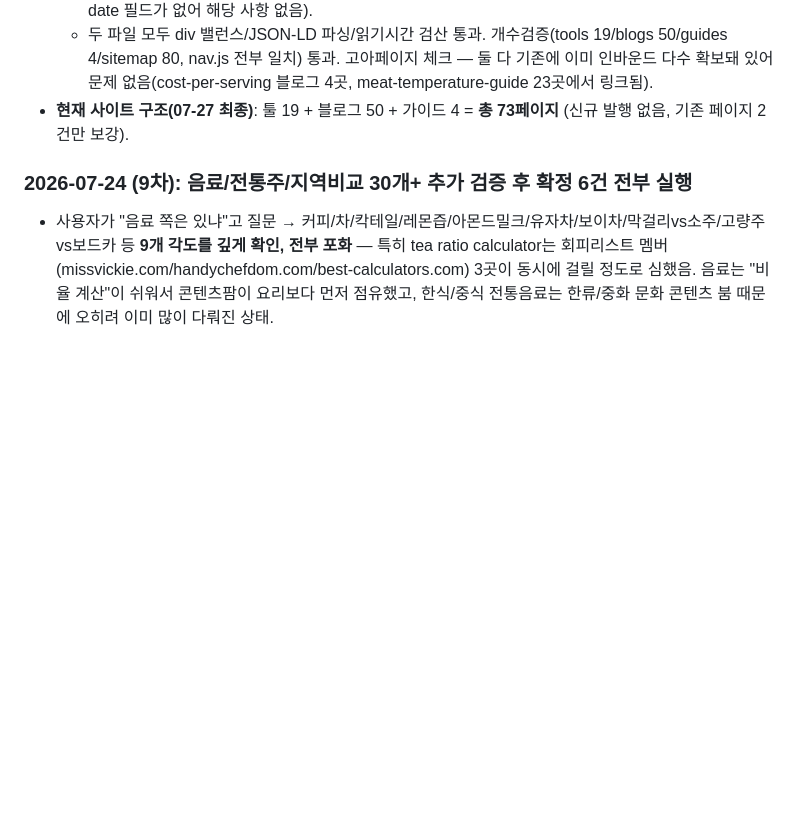
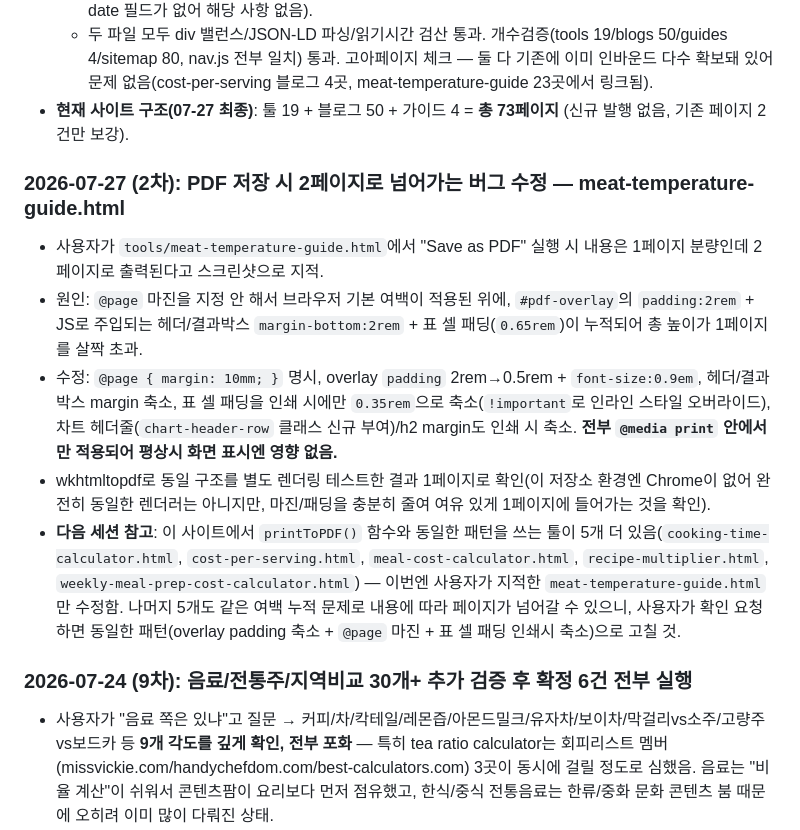
Before and after one commit to canghun13/cookingcalcs-, a Markdown page: handover.md, the part around the change. Rendered like a GitHub page; blank space fills up the shorter version.

Commit message:
handover.md: PDF 2페이지 버그 수정 내역 및 나머지 5개 툴 잠재 이슈 기록

```diff
--- a/handover.md
+++ b/handover.md
@@ -96,6 +96,13 @@ echo "nav.js GUIDES: $(sed -n '/const GUIDES/,/^];/p' assets/js/nav.js | grep -c
   2. `tools/meat-temperature-guide.html` — "Chicken vs Pork vs Beef: Why the Safe Numbers Are So Different" 비교 섹션 신규 추가. 닭고기 165°F(살모넬라/캄필로박터, 안전 마진 없음) vs 돼지고기 145°F(과거 160°F였으나 2011년 USDA가 트리키노시스 위험 감소 반영해 하향) vs 소고기 130~160°F 범위(E.coli가 표면에만 있어 시어링으로 처리되므로 내부 굽기 정도는 취향 문제) — 왜 안전온도 기준 자체가 다른지 설명하는 비교분석형 콘텐츠. FAQ 1건("Why can't chicken be medium-rare like steak?") 신규 추가(JSON-LD + 본문 양쪽). sitemap lastmod 07-27 갱신(이 페이지는 nav.js TOOLS 배열에 date 필드가 없어 해당 사항 없음).
   - 두 파일 모두 div 밸런스/JSON-LD 파싱/읽기시간 검산 통과. 개수검증(tools 19/blogs 50/guides 4/sitemap 80, nav.js 전부 일치) 통과. 고아페이지 체크 — 둘 다 기존에 이미 인바운드 다수 확보돼 있어 문제 없음(cost-per-serving 블로그 4곳, meat-temperature-guide 23곳에서 링크됨).
 - **현재 사이트 구조(07-27 최종)**: 툴 19 + 블로그 50 + 가이드 4 = **총 73페이지** (신규 발행 없음, 기존 페이지 2건만 보강).
+
+### 2026-07-27 (2차): PDF 저장 시 2페이지로 넘어가는 버그 수정 — meat-temperature-guide.html
+- 사용자가 `tools/meat-temperature-guide.html`에서 "Save as PDF" 실행 시 내용은 1페이지 분량인데 2페이지로 출력된다고 스크린샷으로 지적.
+- 원인: `@page` 마진을 지정 안 해서 브라우저 기본 여백이 적용된 위에, `#pdf-overlay`의 `padding:2rem` + JS로 주입되는 헤더/결과박스 `margin-bottom:2rem` + 표 셀 패딩(`0.65rem`)이 누적되어 총 높이가 1페이지를 살짝 초과.
+- 수정: `@page { margin: 10mm; }` 명시, overlay `padding` 2rem→0.5rem + `font-size:0.9em`, 헤더/결과박스 margin 축소, 표 셀 패딩을 인쇄 시에만 `0.35rem`으로 축소(`!important`로 인라인 스타일 오버라이드), 차트 헤더줄(`chart-header-row` 클래스 신규 부여)/h2 margin도 인쇄 시 축소. **전부 `@media print` 안에서만 적용되어 평상시 화면 표시엔 영향 없음.**
+- wkhtmltopdf로 동일 구조를 별도 렌더링 테스트한 결과 1페이지로 확인(이 저장소 환경엔 Chrome이 없어 완전히 동일한 렌더러는 아니지만, 마진/패딩을 충분히 줄여 여유 있게 1페이지에 들어가는 것을 확인).
+- **다음 세션 참고**: 이 사이트에서 `printToPDF()` 함수와 동일한 패턴을 쓰는 툴이 5개 더 있음(`cooking-time-calculator.html`, `cost-per-serving.html`, `meal-cost-calculator.html`, `recipe-multiplier.html`, `weekly-meal-prep-cost-calculator.html`) — 이번엔 사용자가 지적한 `meat-temperature-guide.html`만 수정함. 나머지 5개도 같은 여백 누적 문제로 내용에 따라 페이지가 넘어갈 수 있으니, 사용자가 확인 요청하면 동일한 패턴(overlay padding 축소 + `@page` 마진 + 표 셀 패딩 인쇄시 축소)으로 고칠 것.
 
 ### 2026-07-24 (9차): 음료/전통주/지역비교 30개+ 추가 검증 후 확정 6건 전부 실행
 - 사용자가 "음료 쪽은 있냐"고 질문 → 커피/차/칵테일/레몬즙/아몬드밀크/유자차/보이차/막걸리vs소주/고량주vs보드카 등 **9개 각도를 깊게 확인, 전부 포화** — 특히 tea ratio calculator는 회피리스트 멤버(missvickie.com/handychefdom.com/best-calculators.com) 3곳이 동시에 걸릴 정도로 심했음. 음료는 "비율 계산"이 쉬워서 콘텐츠팜이 요리보다 먼저 점유했고, 한식/중식 전통음료는 한류/중화 문화 콘텐츠 붐 때문에 오히려 이미 많이 다뤄진 상태.
```
